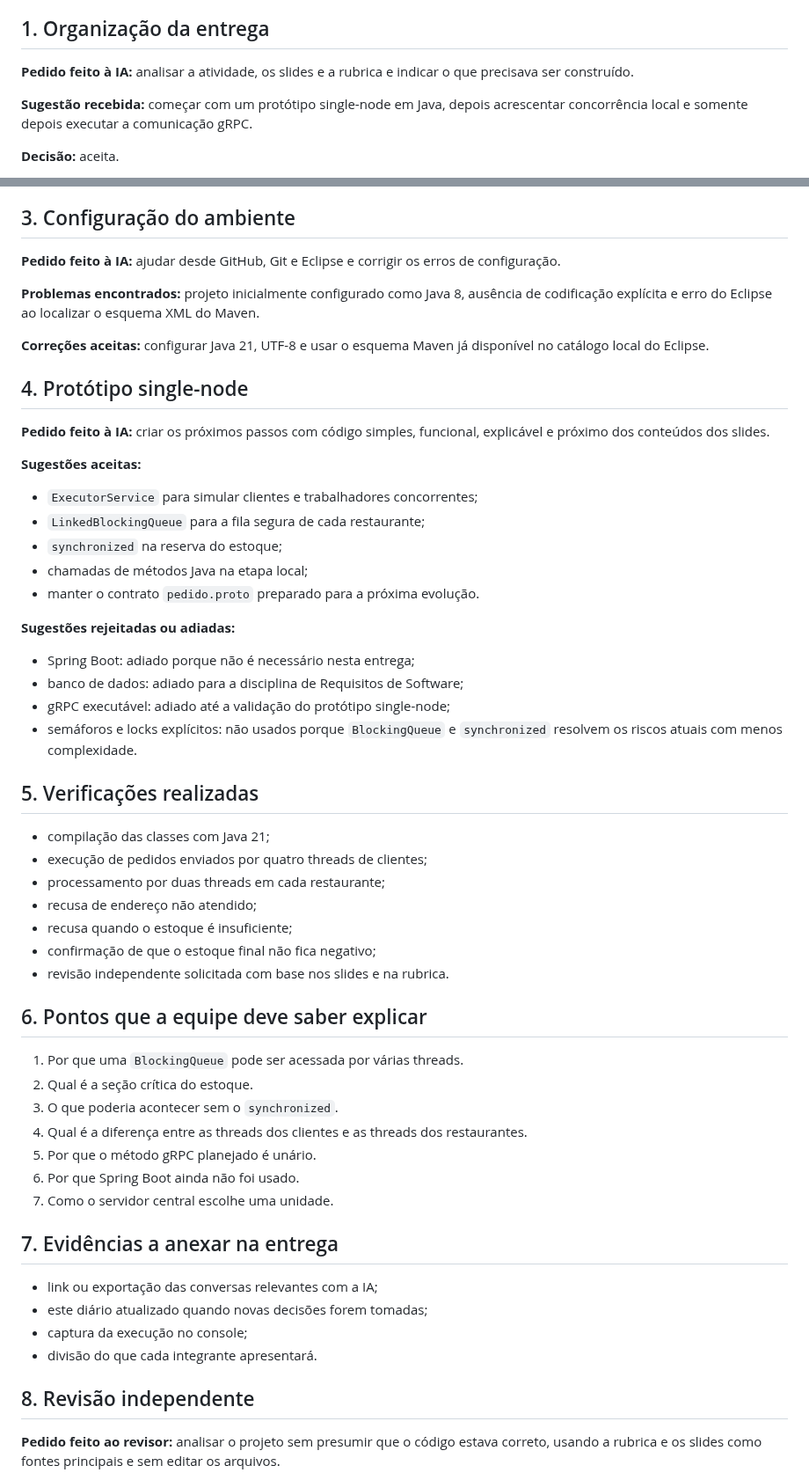
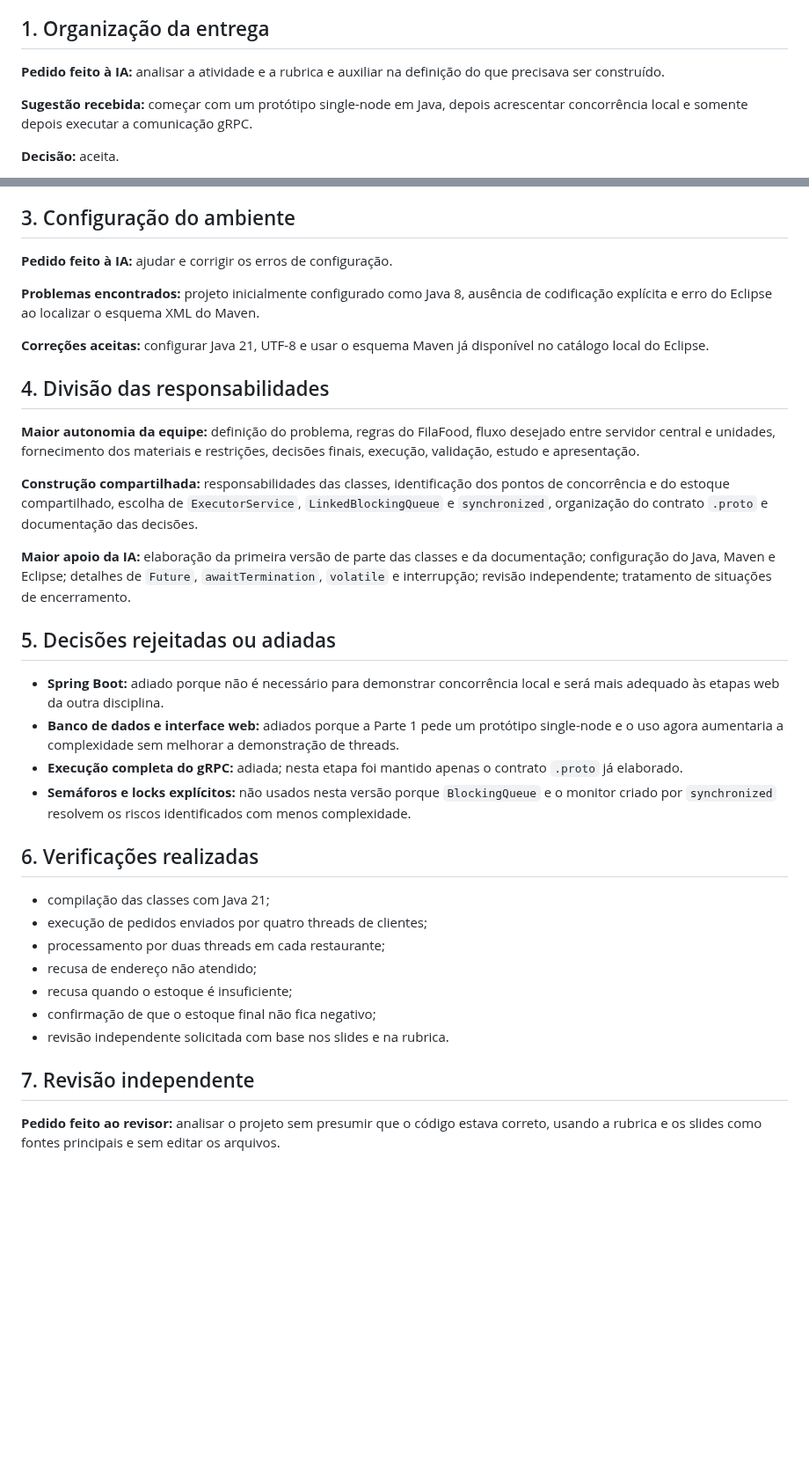
Before and after one commit to rafaferraz05/filafood, a Markdown page: DIARIO-IA.md, 2 parts joined by grey strips. Shown at 88% size. Rendered like a GitHub page; blank space fills up the shorter version.

```diff
--- a/DIARIO-IA.md
+++ b/DIARIO-IA.md
@@ -4,7 +4,7 @@ Este documento registra como a IA foi usada como copiloto no Projeto - Parte 1.
 
 ## 1. Organização da entrega
 
-**Pedido feito à IA:** analisar a atividade, os slides e a rubrica e indicar o que precisava ser construído.
+**Pedido feito à IA:** analisar a atividade e a rubrica e auxiliar na definição do que precisava ser construído.
 
 **Sugestão recebida:** começar com um protótipo single-node em Java, depois acrescentar concorrência local e somente depois executar a comunicação gRPC.
 
@@ -24,32 +24,29 @@ Este documento registra como a IA foi usada como copiloto no Projeto - Parte 1.
 
 ## 3. Configuração do ambiente
 
-**Pedido feito à IA:** ajudar desde GitHub, Git e Eclipse e corrigir os erros de configuração.
+**Pedido feito à IA:** ajudar e corrigir os erros de configuração.
 
 **Problemas encontrados:** projeto inicialmente configurado como Java 8, ausência de codificação explícita e erro do Eclipse ao localizar o esquema XML do Maven.
 
 **Correções aceitas:** configurar Java 21, UTF-8 e usar o esquema Maven já disponível no catálogo local do Eclipse.
 
-## 4. Protótipo single-node
+## 4. Divisão das responsabilidades
 
-**Pedido feito à IA:** criar os próximos passos com código simples, funcional, explicável e próximo dos conteúdos dos slides.
+**Maior autonomia da equipe:** definição do problema, regras do FilaFood, fluxo desejado entre servidor central e unidades, fornecimento dos materiais e restrições, decisões finais, execução, validação, estudo e apresentação.
 
-**Sugestões aceitas:**
+**Construção compartilhada:** responsabilidades das classes, identificação dos pontos de concorrência e do estoque compartilhado, escolha de `ExecutorService`, `LinkedBlockingQueue` e `synchronized`, organização do contrato `.proto` e documentação das decisões.
 
-- `ExecutorService` para simular clientes e trabalhadores concorrentes;
-- `LinkedBlockingQueue` para a fila segura de cada restaurante;
-- `synchronized` na reserva do estoque;
-- chamadas de métodos Java na etapa local;
-- manter o contrato `pedido.proto` preparado para a próxima evolução.
+**Maior apoio da IA:** elaboração da primeira versão de parte das classes e da documentação; configuração do Java, Maven e Eclipse; detalhes de `Future`, `awaitTermination`, `volatile` e interrupção; revisão independente; tratamento de situações de encerramento.
 
-**Sugestões rejeitadas ou adiadas:**
 
-- Spring Boot: adiado porque não é necessário nesta entrega;
-- banco de dados: adiado para a disciplina de Requisitos de Software;
-- gRPC executável: adiado até a validação do protótipo single-node;
-- semáforos e locks explícitos: não usados porque `BlockingQueue` e `synchronized` resolvem os riscos atuais com menos complexidade.
+## 5. Decisões rejeitadas ou adiadas
 
-## 5. Verificações realizadas
+- **Spring Boot:** adiado porque não é necessário para demonstrar concorrência local e será mais adequado às etapas web da outra disciplina.
+- **Banco de dados e interface web:** adiados porque a Parte 1 pede um protótipo single-node e o uso agora aumentaria a complexidade sem melhorar a demonstração de threads.
+- **Execução completa do gRPC:** adiada; nesta etapa foi mantido apenas o contrato `.proto` já elaborado.
+- **Semáforos e locks explícitos:** não usados nesta versão porque `BlockingQueue` e o monitor criado por `synchronized` resolvem os riscos identificados com menos complexidade.
+
+## 6. Verificações realizadas
 
 - compilação das classes com Java 21;
 - execução de pedidos enviados por quatro threads de clientes;
@@ -59,24 +56,9 @@ Este documento registra como a IA foi usada como copiloto no Projeto - Parte 1.
 - confirmação de que o estoque final não fica negativo;
 - revisão independente solicitada com base nos slides e na rubrica.
 
-## 6. Pontos que a equipe deve saber explicar
 
-1. Por que uma `BlockingQueue` pode ser acessada por várias threads.
-2. Qual é a seção crítica do estoque.
-3. O que poderia acontecer sem o `synchronized`.
-4. Qual é a diferença entre as threads dos clientes e as threads dos restaurantes.
-5. Por que o método gRPC planejado é unário.
-6. Por que Spring Boot ainda não foi usado.
-7. Como o servidor central escolhe uma unidade.
 
-## 7. Evidências a anexar na entrega
-
-- link ou exportação das conversas relevantes com a IA;
-- este diário atualizado quando novas decisões forem tomadas;
-- captura da execução no console;
-- divisão do que cada integrante apresentará.
-
-## 8. Revisão independente
+## 7. Revisão independente
 
 **Pedido feito ao revisor:** analisar o projeto sem presumir que o código estava correto, usando a rubrica e os slides como fontes principais e sem editar os arquivos.
 
```
Also changed, not shown: README.md (+8 -1 lines), evidencias/execucao-filafood.png (added).
